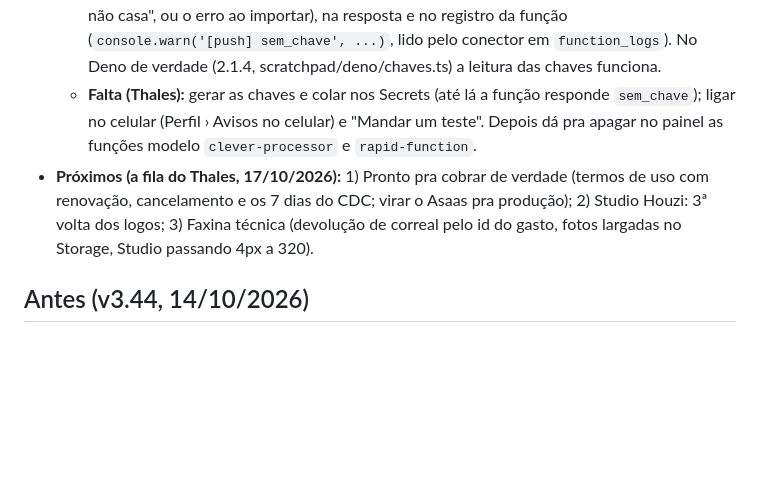
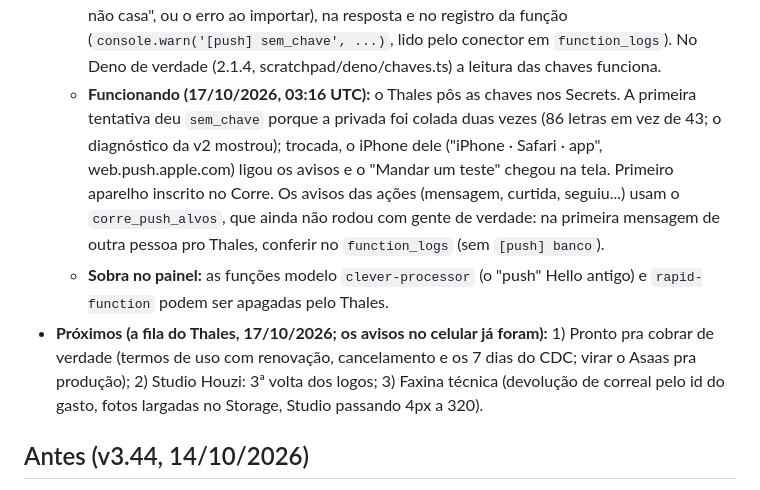
Before and after one commit to consanans/corre, a Markdown page: CLAUDE.md, the part around the change. GitHub-like rendering; blank space fills up the shorter version.

Commit message:
CLAUDE.md: os avisos no celular funcionando (o iPhone do Thales recebeu o teste)
Co-Authored-By: Claude Opus 5.5 <noreply@anthropic.com>
Claude-Session: https://claude.ai/code/session_01AhyN6Rc5Fr3Jwz64YDeDju

```diff
--- a/CLAUDE.md
+++ b/CLAUDE.md
@@ -170,8 +170,9 @@ O app tem três modos (`core.js`): **de verdade** (config.js com `SUPABASE_URL`
   - **Testes (scratchpad/push):** `roda.mjs` (25 ok: um serviço de aviso de mentira confere a assinatura VAPID e DECIFRA como o celular), `../push-ece/cruza.mjs` (a biblioteca independente `http_ece`, a do pacote web-push, decifra igual, com acento e emoji) e `pagina.cjs` (a página gera 87/43 letras, sem rede, sem guardar; a função aceita o par). O site não muda (o `push.js` e o `sw.js` da v3.35 já chamam a função `push`).
   - **No ar (17/10/2026, com o ok do Thales, pelo conector):** função `push` v1 (slug `push`, Verify JWT desligado), o código do repositório. Conferido: sem login responde 401 `login`, OPTIONS 200.
   - **v2 (17/10, o Thales pediu ajuda: o celular dele recebia `sem_chave` mesmo com as chaves salvas):** o `sem_chave` agora diz o motivo, sem mostrar chave (`MOTIVO`: os nomes com "vapid" que a função enxerga, o tamanho de cada valor e quantas letras fora do alfabeto, ou "o par não casa", ou o erro ao importar), na resposta e no registro da função (`console.warn('[push] sem_chave', ...)`, lido pelo conector em `function_logs`). No Deno de verdade (2.1.4, scratchpad/deno/chaves.ts) a leitura das chaves funciona.
-  - **Falta (Thales):** gerar as chaves e colar nos Secrets (até lá a função responde `sem_chave`); ligar no celular (Perfil › Avisos no celular) e "Mandar um teste". Depois dá pra apagar no painel as funções modelo `clever-processor` e `rapid-function`.
-- **Próximos (a fila do Thales, 17/10/2026):** 1) Pronto pra cobrar de verdade (termos de uso com renovação, cancelamento e os 7 dias do CDC; virar o Asaas pra produção); 2) Studio Houzi: 3ª volta dos logos; 3) Faxina técnica (devolução de correal pelo id do gasto, fotos largadas no Storage, Studio passando 4px a 320).
+  - **Funcionando (17/10/2026, 03:16 UTC):** o Thales pôs as chaves nos Secrets. A primeira tentativa deu `sem_chave` porque a privada foi colada duas vezes (86 letras em vez de 43; o diagnóstico da v2 mostrou); trocada, o iPhone dele ("iPhone · Safari · app", web.push.apple.com) ligou os avisos e o "Mandar um teste" chegou na tela. Primeiro aparelho inscrito no Corre. Os avisos das ações (mensagem, curtida, seguiu...) usam o `corre_push_alvos`, que ainda não rodou com gente de verdade: na primeira mensagem de outra pessoa pro Thales, conferir no `function_logs` (sem `[push] banco`).
+  - **Sobra no painel:** as funções modelo `clever-processor` (o "push" Hello antigo) e `rapid-function` podem ser apagadas pelo Thales.
+- **Próximos (a fila do Thales, 17/10/2026; os avisos no celular já foram):** 1) Pronto pra cobrar de verdade (termos de uso com renovação, cancelamento e os 7 dias do CDC; virar o Asaas pra produção); 2) Studio Houzi: 3ª volta dos logos; 3) Faxina técnica (devolução de correal pelo id do gasto, fotos largadas no Storage, Studio passando 4px a 320).
 
 ## Antes (v3.44, 14/10/2026)
 - **v3.44 (zip entregue, junto com o que falta da 3.43):**
```
